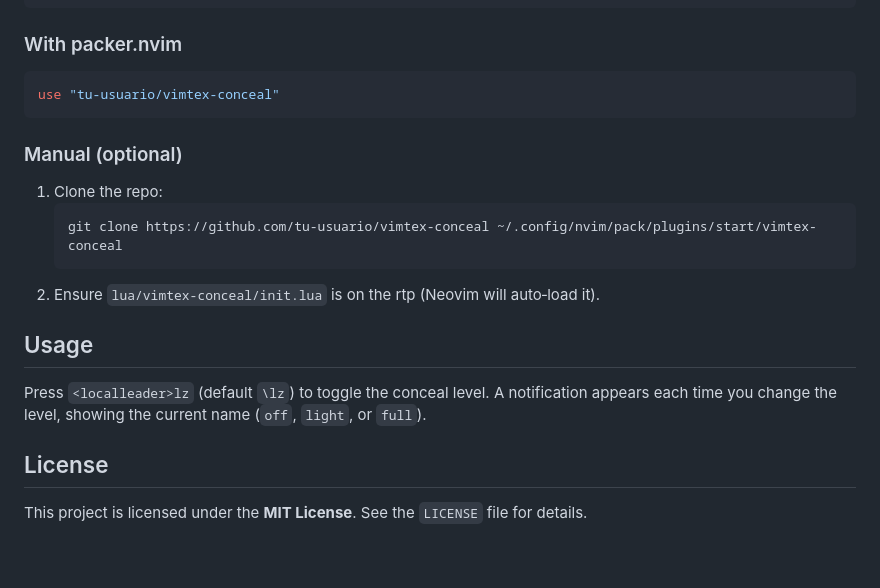
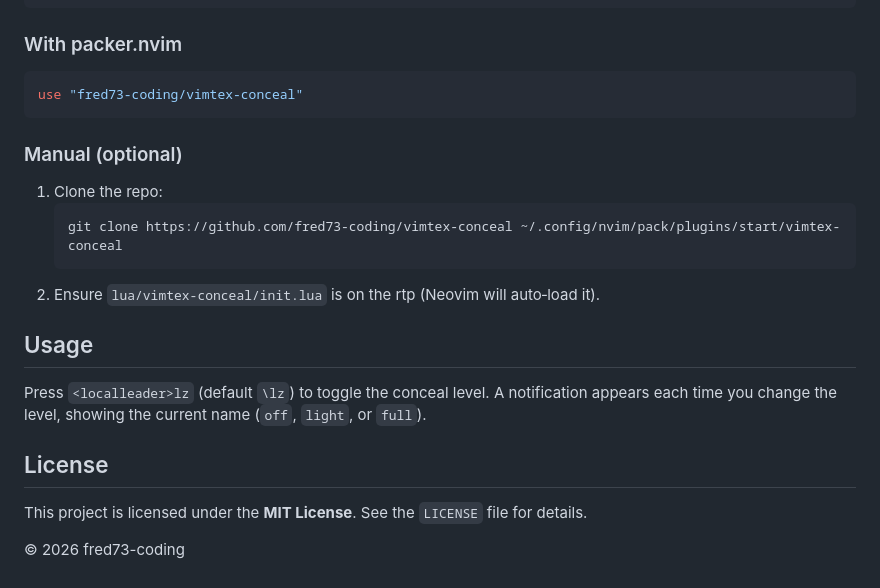
Before and after one commit to fred73-coding/vimtex-conceal, a Markdown page: README.md, the part around one of its changes. Drawn GitHub-style.

````diff
--- a/README.md
+++ b/README.md
@@ -23,14 +29,14 @@ A Neovim plugin to cycle through three LaTeX syntax concealment levels: **off**,
 ### With packer.nvim
 
 ```lua
-use "tu-usuario/vimtex-conceal"
+use "fred73-coding/vimtex-conceal"
 ```
 
 ### Manual (optional)
 
 1. Clone the repo:
    ```bash
-   git clone https://github.com/tu-usuario/vimtex-conceal ~/.config/nvim/pack/plugins/start/vimtex-conceal
+   git clone https://github.com/fred73-coding/vimtex-conceal ~/.config/nvim/pack/plugins/start/vimtex-conceal
    ```
 2. Ensure `lua/vimtex-conceal/init.lua` is on the rtp (Neovim will auto‑load it).
 
@@ -41,3 +47,5 @@ Press `<localleader>lz` (default `\lz`) to toggle the conceal level. A notificat
 ## License
 
 This project is licensed under the **MIT License**. See the `LICENSE` file for details.
+
+© 2026 fred73-coding
````
Also changed, not shown: other parts of README.md (+7 -1 lines), image_205409e90001VaQgc4OZL7G8lv.png (added), image_20540ad89001TMybGIp2TBzsiw.png (added).
